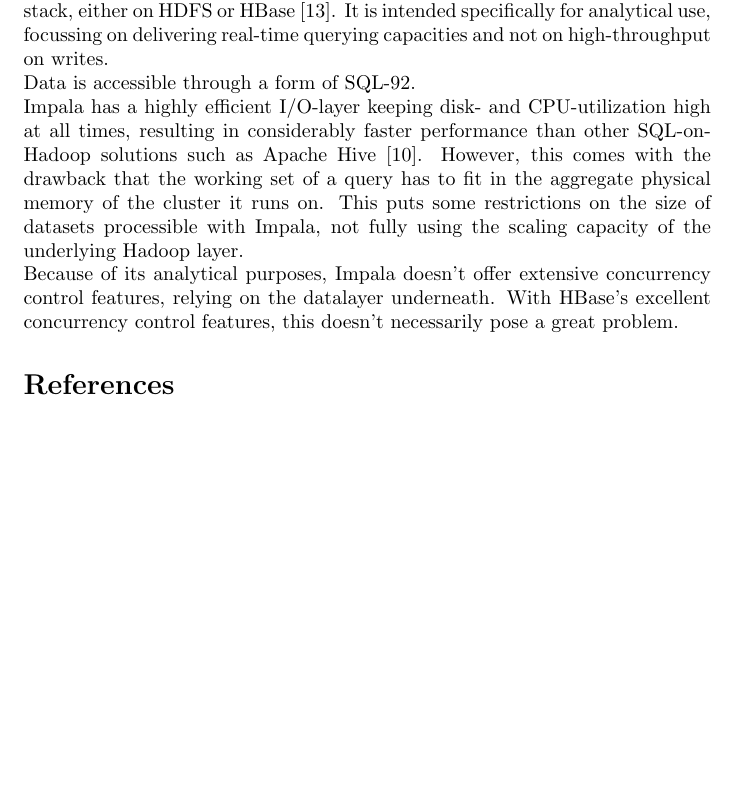
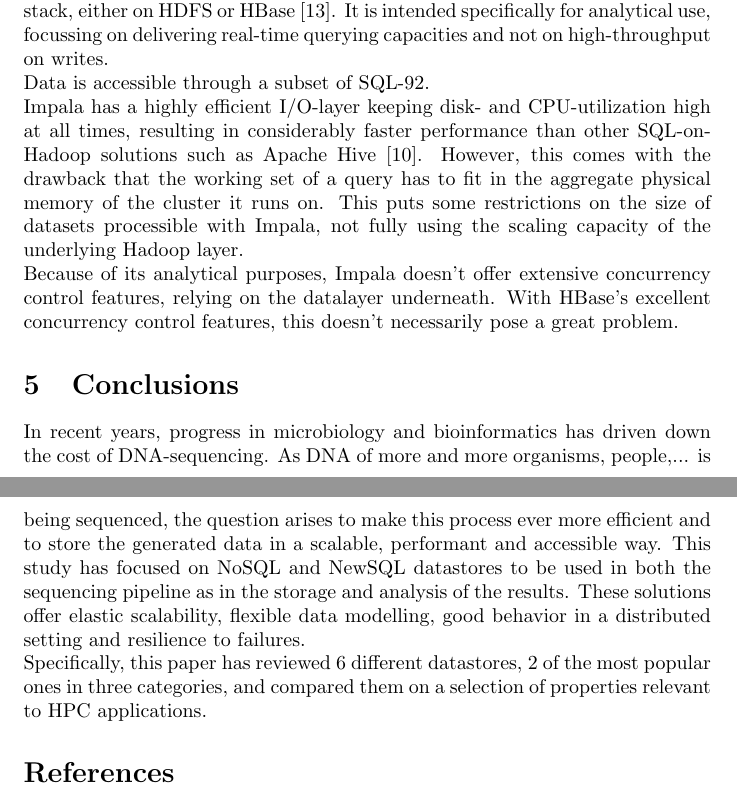
Before and after one commit to bgossele/gemini_cassandra, a LaTeX document (paper_dec/paper_dec.tex): part of page 4 of 6 before the commit and two parts of pages 4 and 5 of 6 after it, the two joined at a grey line, cut so that both start at the same text, the shorter picture padded with empty space. Compiled offline with pdfLaTeX.

Commit message:
Conclusion

```diff
--- a/paper_dec/paper_dec.tex
+++ b/paper_dec/paper_dec.tex
@@ -4,11 +11,17 @@
+\usepackage{array}
 
 \begin{document}
+
+\title{A survey on NoSQL and NewSQL datastores}
+\author{Brecht Gossel\'e}
+\maketitle
 
 \section{Methodology}
 
 Because of the enormous choice of NoSQL and NewSQL datastores, reviewing all of them wasn't possible. This survey reviews the most popular datastores in a few relevant categories, namely document stores, wide columnar stores and NewSQL stores. A selection was then made based on similar criteria as in \cite{grolinger2013data}, following the ranking of DB-Engine Ranking \cite{db_engine_rank} as an indicator of popularity. This ranking tries to measure popularity based on a few parameters, such as the number of mentions on Web sites, general interest according to Google Trends, frequency of technical discussions on the Web, number of job offers, and number of professional profiles in which the systems are mentioned. The result were the document stores MongoDB and CouchBase Server, wide columnar stores Cassandra and HBase and NewSQL database VoltDB. There is already an existing application of MongoDB in the sequencing pipeline, making it even more relevant. Lastly, NewSQl query engine Cloudera Impala was also taken into consideration because of explicit interested from researchers in the lab.
 These 6 systems were then compared on characteristics relevant to high performance computing, such as indexing mechanisms, client interfaces to the data, distribution strategy, concurrency control and consistency models.
 
+%\include{tabel}
 \section{Document stores}
 
 \subsection{MongoDB}
@@ -60,10 +73,14 @@
 \subsection{Cloudera Impala}
 
 Cloudera Impala is a distributed SQL-engine running on top of the Hadoop stack, either on HDFS or HBase \cite{cloudera_impala}. It is intended specifically for analytical use, focussing on delivering real-time querying capacities and not on high-throughput on writes.
-\\Data is accessible through a form of SQL-92.
+\\Data is accessible through a subset of SQL-92.
 \\Impala has a highly efficient I/O-layer keeping disk- and CPU-utilization high at all times, resulting in considerably faster performance than other SQL-on-Hadoop solutions such as Apache Hive \cite{floratou2014sql}. However, this comes with the drawback that the working set of a query has to fit in the aggregate physical memory of the cluster it runs on. This puts some restrictions on the size of datasets processible with Impala, not fully using the scaling capacity of the underlying Hadoop layer.
 \\Because of its analytical purposes, Impala doesn't offer extensive concurrency control features, relying on the datalayer underneath. With HBase's excellent concurrency control features, this doesn't necessarily pose a great problem.
 
+\section{Conclusions}
+
+In recent years, progress in microbiology and bioinformatics has driven down the cost of DNA-sequencing. As DNA of more and more organisms, people,... is being sequenced, the question arises to make this process ever more efficient and to store the generated data in a scalable, performant and accessible way. This study has focused on NoSQL and NewSQL datastores to be used in both the sequencing pipeline as in the storage and analysis of the results. These solutions offer elastic scalability, flexible data modelling, good behavior in a distributed setting and resilience to failures.\\
+Specifically, this paper has reviewed 6 different datastores, 2 of the most popular ones in three categories, and compared them on a selection of properties relevant to HPC applications.
 
 \bibliography{biblio}{}
 \bibliographystyle{plain}
```
Also changed, not shown: NoSQL_tabel/NoSQL_table.tex (+1 -1 lines), paper_dec/paper_dec.tex (7 more changed lines).
